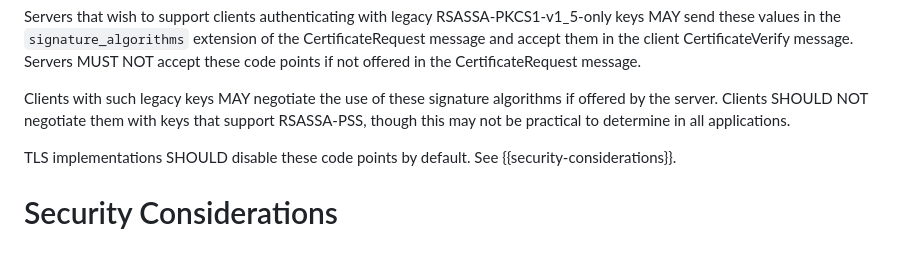
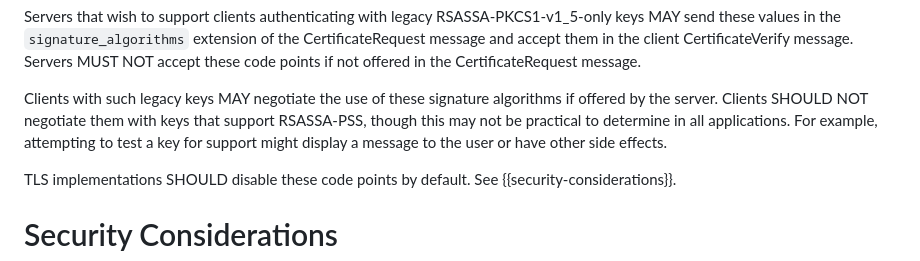
Before and after one commit to tlswg/tls13-pkcs1, a Markdown page: draft-ietf-tls-tls13-pkcs1.md, the part around the change. GitHub-like rendering.

Commit message:
Further expand on the SHOULD NOT

```diff
--- a/draft-ietf-tls-tls13-pkcs1.md
+++ b/draft-ietf-tls-tls13-pkcs1.md
@@ -152,7 +152,8 @@ points if not offered in the CertificateRequest message.
 Clients with such legacy keys MAY negotiate the use of these signature
 algorithms if offered by the server.  Clients SHOULD NOT negotiate them with
 keys that support RSASSA-PSS, though this may not be practical to determine in
-all applications.
+all applications. For example, attempting to test a key for support might
+display a message to the user or have other side effects.
 
 TLS implementations SHOULD disable these code points by default. See
 {{security-considerations}}.
```
